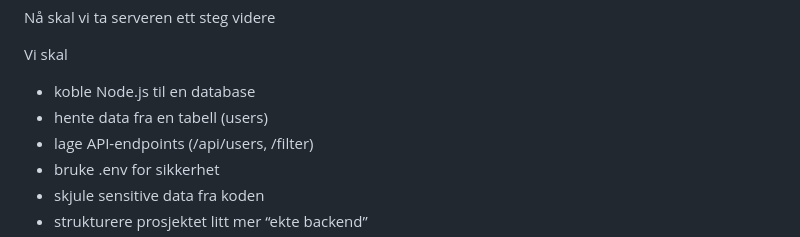
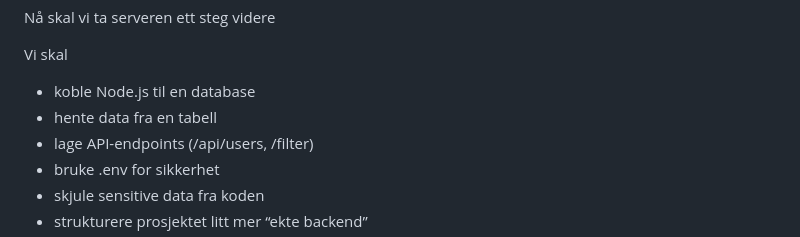
Before and after one commit to Agust-ux/Node.js, a Markdown page: README.md, the part around the change. Drawn GitHub-style.

```diff
--- a/README.md
+++ b/README.md
@@ -139,7 +139,7 @@ Nå skal vi ta serveren ett steg videre
 
 Vi skal
 - koble Node.js til en database
-- hente data fra en tabell (users)
+- hente data fra en tabell
 - lage API-endpoints (/api/users, /filter)
 - bruke .env for sikkerhet
 - skjule sensitive data fra koden
```
